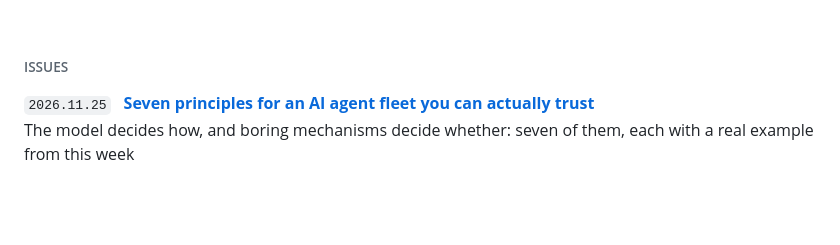
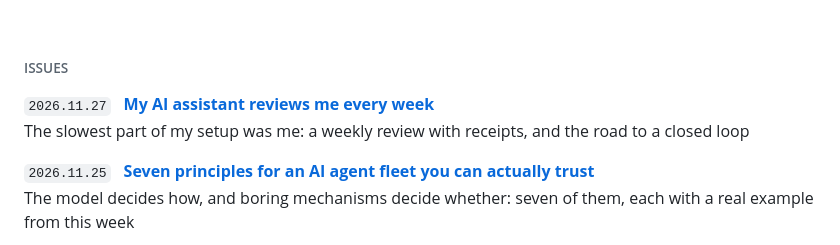
Before and after one commit to matveymaslov/sma-research, a Markdown page: README.md, the part around the change. Drawn GitHub-style; blank space fills up the shorter version.

```diff
--- a/README.md
+++ b/README.md
@@ -16,6 +16,9 @@ We don't try to make the model improve itself. We make the **process around the
 &nbsp;
 
 ###### ISSUES
+
+`2026.11.27` &nbsp; **[My AI assistant reviews me every week](2026-11-27-out-of-the-loop/README.md)**<br>
+The slowest part of my setup was me: a weekly review with receipts, and the road to a closed loop
 
 `2026.11.25` &nbsp; **[Seven principles for an AI agent fleet you can actually trust](2026-11-25-seven-principles/README.md)**<br>
 The model decides how, and boring mechanisms decide whether: seven of them, each with a real example from this week
```
Also changed, not shown: 2026-11-27-out-of-the-loop/README.md (added, +129 -0 lines), README.ru.md (+3 -0 lines), 2026-11-27-out-of-the-loop/fig0-hero.png (added), 2026-11-27-out-of-the-loop/fig1-the-review.png (added), 2026-11-27-out-of-the-loop/fig2-the-week.png (added), 2026-11-27-out-of-the-loop/fig3-roast-to-rules.png (added), 2026-11-27-out-of-the-loop/fig4-the-flip.png (added), 2026-11-27-out-of-the-loop/fig5-closing-the-loop.png (added).
